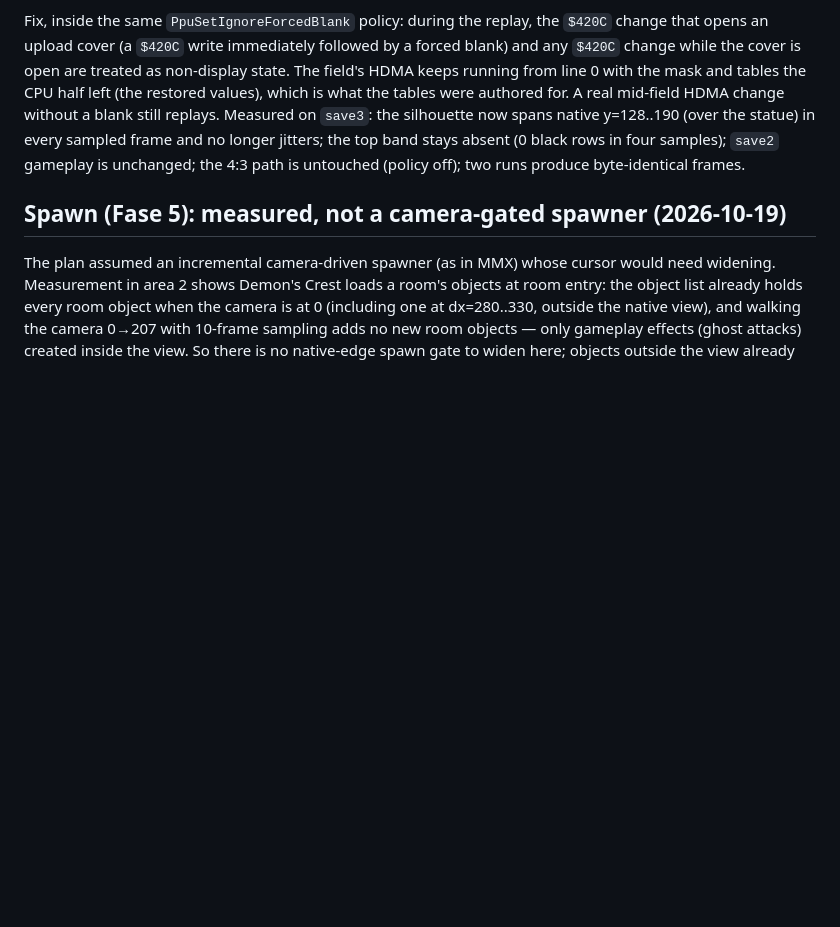
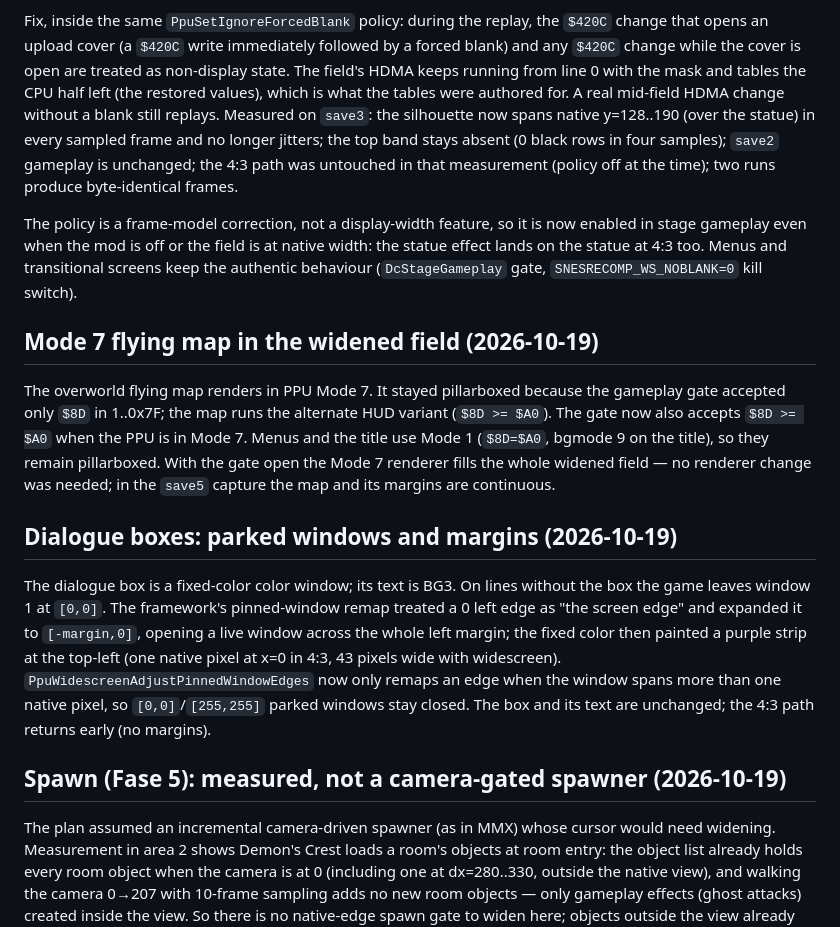
Before and after one commit to magnopaz/DemonsCrestSNESRecomp, a Markdown page: docs/PORTING_NOTES.md, the part around the change. Drawn GitHub-style; blank space fills up the shorter version.

```diff
--- a/docs/PORTING_NOTES.md
+++ b/docs/PORTING_NOTES.md
@@ -367,7 +367,36 @@ tables were authored for. A real mid-field HDMA change without a blank still
 replays. Measured on `save3`: the silhouette now spans native y=128..190 (over
 the statue) in every sampled frame and no longer jitters; the top band stays
 absent (0 black rows in four samples); `save2` gameplay is unchanged; the 4:3
-path is untouched (policy off); two runs produce byte-identical frames.
+path was untouched in that measurement (policy off at the time); two runs
+produce byte-identical frames.
+
+The policy is a frame-model correction, not a display-width feature, so it is
+now enabled in stage gameplay even when the mod is off or the field is at
+native width: the statue effect lands on the statue at 4:3 too. Menus and
+transitional screens keep the authentic behaviour (`DcStageGameplay` gate,
+`SNESRECOMP_WS_NOBLANK=0` kill switch).
+
+## Mode 7 flying map in the widened field (2026-10-19)
+
+The overworld flying map renders in PPU Mode 7. It stayed pillarboxed because
+the gameplay gate accepted only `$8D` in 1..0x7F; the map runs the alternate
+HUD variant (`$8D >= $A0`). The gate now also accepts `$8D >= $A0` when the
+PPU is in Mode 7. Menus and the title use Mode 1 (`$8D=$A0`, bgmode 9 on the
+title), so they remain pillarboxed. With the gate open the Mode 7 renderer
+fills the whole widened field — no renderer change was needed; in the `save5`
+capture the map and its margins are continuous.
+
+## Dialogue boxes: parked windows and margins (2026-10-19)
+
+The dialogue box is a fixed-color color window; its text is BG3. On lines
+without the box the game leaves window 1 at `[0,0]`. The framework's
+pinned-window remap treated a 0 left edge as "the screen edge" and expanded it
+to `[-margin,0]`, opening a live window across the whole left margin; the
+fixed color then painted a purple strip at the top-left (one native pixel at
+x=0 in 4:3, 43 pixels wide with widescreen). `PpuWidescreenAdjustPinnedWindowEdges`
+now only remaps an edge when the window spans more than one native pixel, so
+`[0,0]`/`[255,255]` parked windows stay closed. The box and its text are
+unchanged; the 4:3 path returns early (no margins).
 
 ## Spawn (Fase 5): measured, not a camera-gated spawner (2026-10-19)
 
```
Also changed, not shown: README.md (+21 -10 lines), docs/screenshots/mode7-map.png (added), 3 other files.
